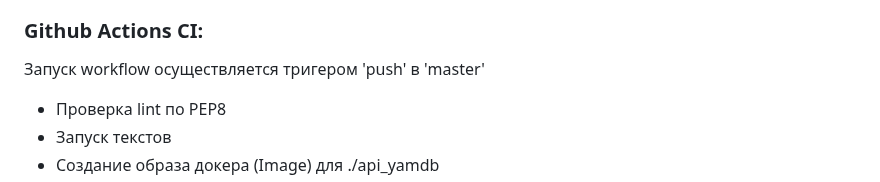
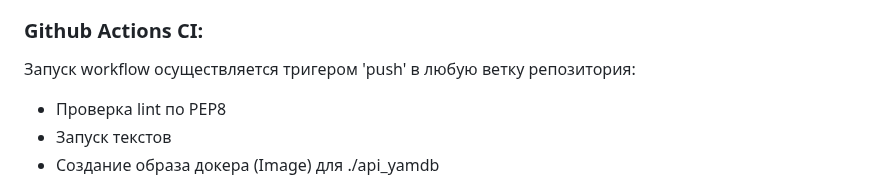
Before and after one commit to 3gr1v750v/api_yamdb_CI, a Markdown page: README.md, the part around the change. Rendered like a GitHub page.

Commit message:
README update v2

```diff
--- a/README.md
+++ b/README.md
@@ -159,7 +159,7 @@ DB_PORT = <database port> eg: 5432
 
 ### Github Actions CI:
 
-Запуск workflow осуществляется тригером 'push' в 'master'
+Запуск workflow осуществляется тригером 'push' в любую ветку репозитория:
 - Проверка lint по PEP8
 - Запуск текстов
 - Создание образа докера (Image) для ./api_yamdb
```
